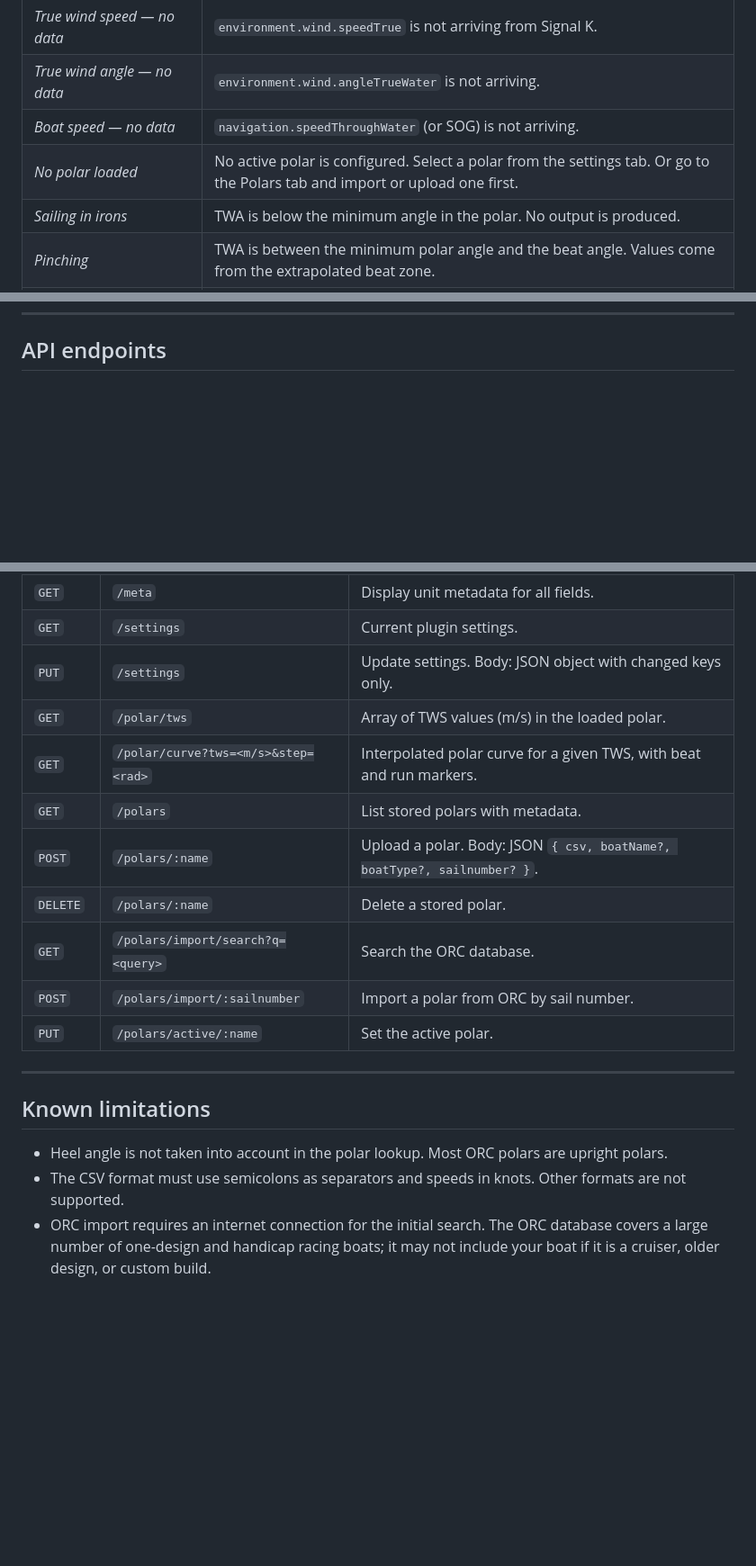
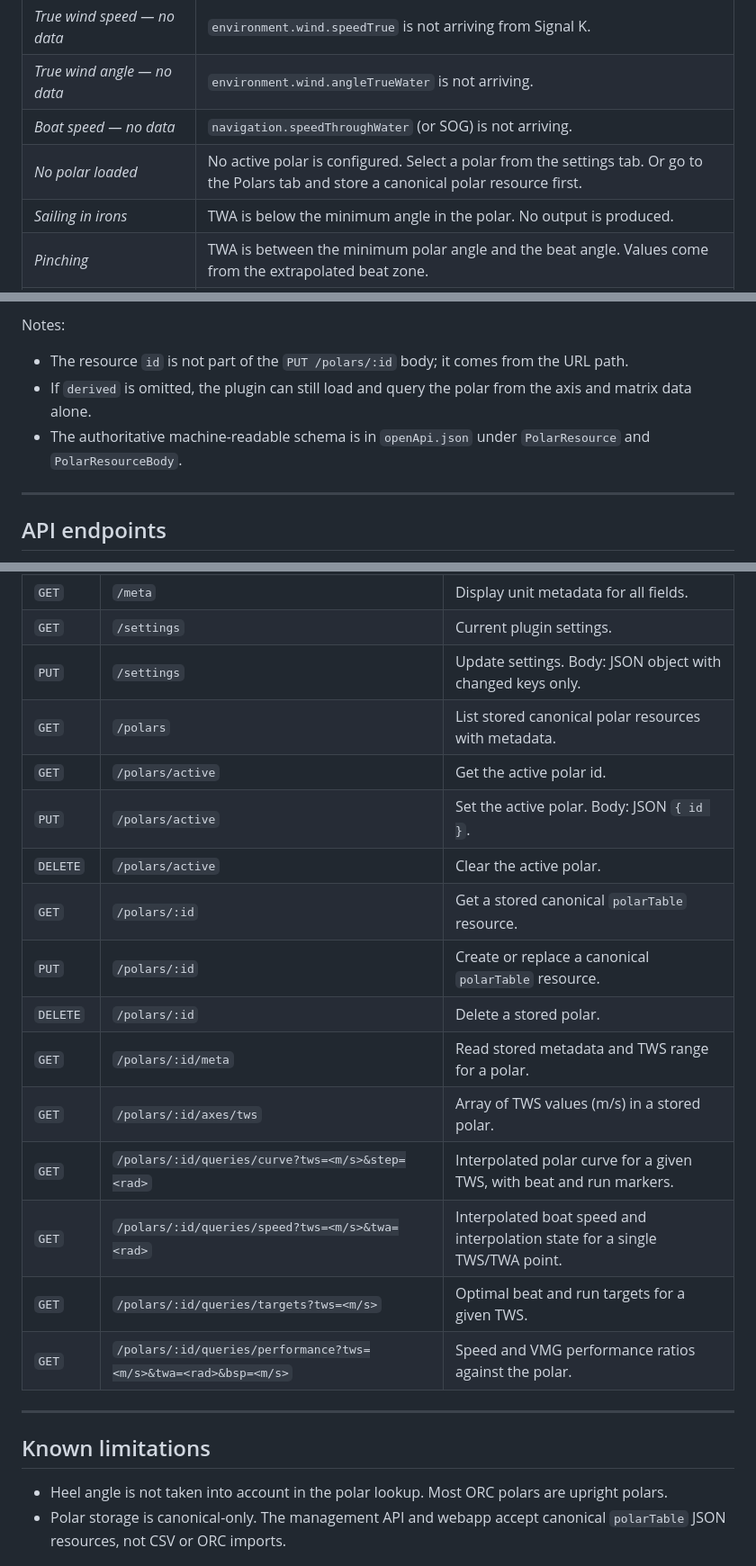
Before and after one commit to htool/signalk-polar-performance-plugin, a Markdown page: README.md, 3 parts joined by grey strips. Shown at 90% size. GitHub-like rendering; blank space fills up the shorter version.

Commit message:
docs: update README for canonical polar management and import flow

```diff
--- a/README.md
+++ b/README.md
@@ -251,7 +251,7 @@ The webapp shows warnings whenever something prevents accurate calculation:
 | *True wind speed — no data* | `environment.wind.speedTrue` is not arriving from Signal K.  |
 | *True wind angle — no data* | `environment.wind.angleTrueWater` is not arriving.  |
 | *Boat speed — no data* | `navigation.speedThroughWater` (or SOG) is not arriving.  |
-| *No polar loaded* | No active polar is configured. Select a polar from the settings tab. Or go to the Polars tab and import or upload one first. |
+| *No polar loaded* | No active polar is configured. Select a polar from the settings tab. Or go to the Polars tab and store a canonical polar resource first. |
 | *Sailing in irons* | TWA is below the minimum angle in the polar. No output is produced. |
 | *Pinching* | TWA is between the minimum polar angle and the beat angle. Values come from the extrapolated beat zone. |
 | *Extrapolated beyond run angle* | TWA is deeper than the run angle. Values come from the cosine-VMG extrapolation model. |
@@ -272,3 +347,11 @@ Performance calculations are only as good as the inputs. A few things are worth
+Notes:
+
+- The resource `id` is not part of the `PUT /polars/:id` body; it comes from the URL path.
+- If `derived` is omitted, the plugin can still load and query the polar from the axis and matrix data alone.
+- The authoritative machine-readable schema is in `openApi.json` under `PolarResource` and `PolarResourceBody`.
+
+---
+
 ## API endpoints
 
 The plugin exposes a REST API under `/plugins/signalk-polar-performance-plugin/`. Authentication follows Signal K server rules — the same session cookie used by the webapp works for direct API calls.
@@ -280,22 +363,26 @@ The plugin exposes a REST API under `/plugins/signalk-polar-performance-plugin/`
 | `GET` | `/meta` | Display unit metadata for all fields. |
 | `GET` | `/settings` | Current plugin settings. |
 | `PUT` | `/settings` | Update settings. Body: JSON object with changed keys only. |
-| `GET` | `/polar/tws` | Array of TWS values (m/s) in the loaded polar. |
-| `GET` | `/polar/curve?tws=<m/s>&step=<rad>` | Interpolated polar curve for a given TWS, with beat and run markers. |
-| `GET` | `/polars` | List stored polars with metadata. |
-| `POST` | `/polars/:name` | Upload a polar. Body: JSON `{ csv, boatName?, boatType?, sailnumber? }`. |
-| `DELETE` | `/polars/:name` | Delete a stored polar. |
-| `GET` | `/polars/import/search?q=<query>` | Search the ORC database. |
-| `POST` | `/polars/import/:sailnumber` | Import a polar from ORC by sail number. |
-| `PUT` | `/polars/active/:name` | Set the active polar. |
+| `GET` | `/polars` | List stored canonical polar resources with metadata. |
+| `GET` | `/polars/active` | Get the active polar id. |
+| `PUT` | `/polars/active` | Set the active polar. Body: JSON `{ id }`. |
+| `DELETE` | `/polars/active` | Clear the active polar. |
+| `GET` | `/polars/:id` | Get a stored canonical `polarTable` resource. |
+| `PUT` | `/polars/:id` | Create or replace a canonical `polarTable` resource. |
+| `DELETE` | `/polars/:id` | Delete a stored polar. |
+| `GET` | `/polars/:id/meta` | Read stored metadata and TWS range for a polar. |
+| `GET` | `/polars/:id/axes/tws` | Array of TWS values (m/s) in a stored polar. |
+| `GET` | `/polars/:id/queries/curve?tws=<m/s>&step=<rad>` | Interpolated polar curve for a given TWS, with beat and run markers. |
+| `GET` | `/polars/:id/queries/speed?tws=<m/s>&twa=<rad>` | Interpolated boat speed and interpolation state for a single TWS/TWA point. |
+| `GET` | `/polars/:id/queries/targets?tws=<m/s>` | Optimal beat and run targets for a given TWS. |
+| `GET` | `/polars/:id/queries/performance?tws=<m/s>&twa=<rad>&bsp=<m/s>` | Speed and VMG performance ratios against the polar. |
 
 ---
 
 ## Known limitations
 
 - Heel angle is not taken into account in the polar lookup. Most ORC polars are upright polars.
-- The CSV format must use semicolons as separators and speeds in knots. Other formats are not supported.
-- ORC import requires an internet connection for the initial search. The ORC database covers a large number of one-design and handicap racing boats; it may not include your boat if it is a cruiser, older design, or custom build.
+- Polar storage is canonical-only. The management API and webapp accept canonical `polarTable` JSON resources, not CSV or ORC imports.
 
 
  ![](https://raw.githubusercontent.com/htool/signalk-polar-performance-plugin/main/doc/BandG_Laylines_Target_TWA_to_Active.png)
```
Also changed, not shown: other parts of README.md (+75 -0 lines).
